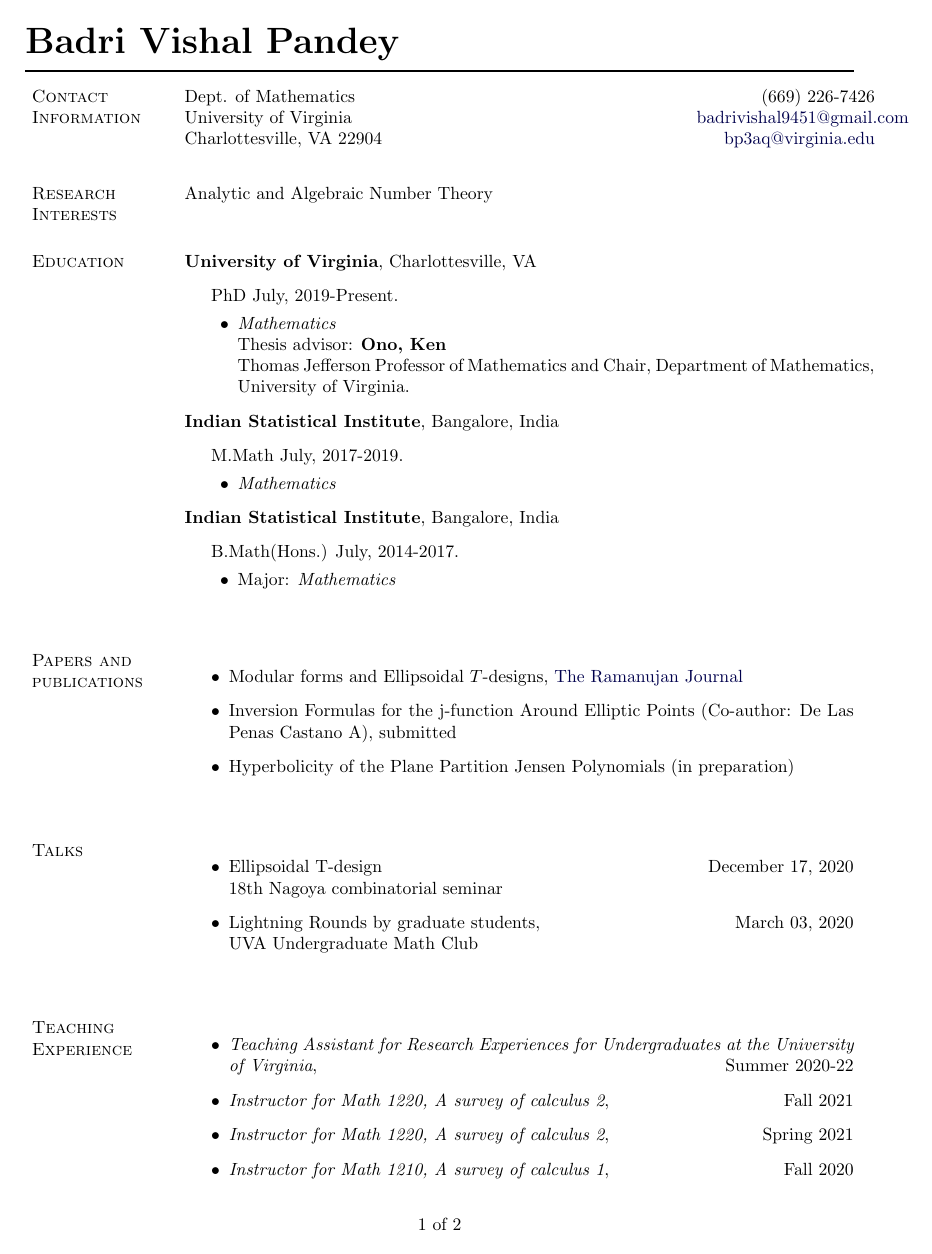
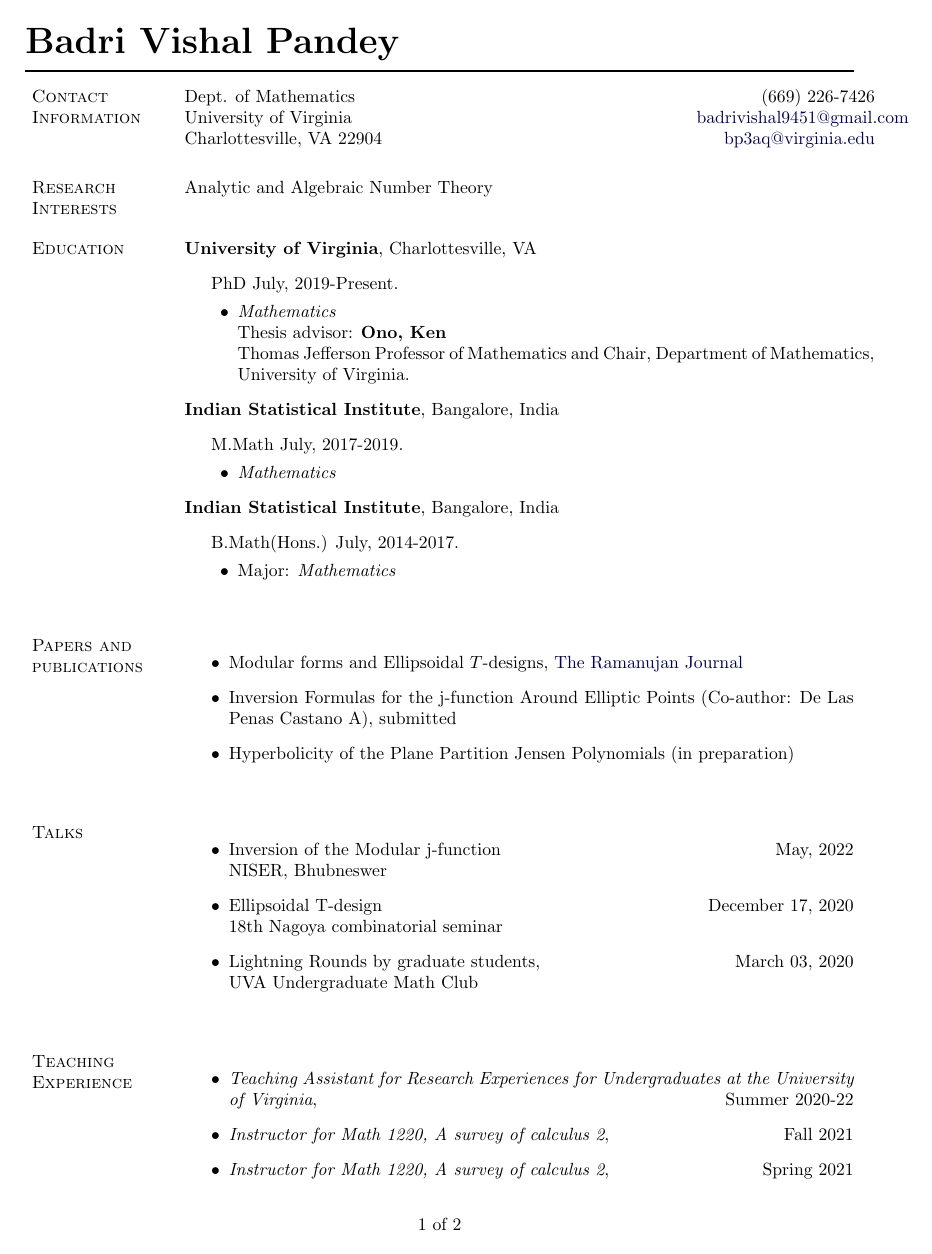
Before and after one commit to bp3aq/bp3aq, a LaTeX CV (Badri_CV.tex): page 1 of 2. Compiled offline with pdfLaTeX.

Commit message:
CV update

```diff
--- a/Badri_CV.tex
+++ b/Badri_CV.tex
@@ -226,7 +226,7 @@
 %%%%%%%%%%%%%%%%%%%%%%%% End Helper Commands %%%%%%%%%%%%%%%%%%%%%%%%%%%
 
 %%%%%%%%%%%%%%%%%%%%%%%%% Begin CV Document %%%%%%%%%%%%%%%%%%%%%%%%%%%%
-\newcommand{\spacing}{\vspace{.15in}}
+\newcommand{\spacing}{\vspace{.1in}}
 
 \begin{document}
 
@@ -341,6 +341,8 @@ Lucknow, India
 
 \section{Talks}
 \begin{itemize}
+	\item Inversion of the Modular j-function \hfill May, 2022 \\
+	NISER, Bhubneswer
     \item Ellipsoidal T-design \hfill December 17, 2020 \\
     18th Nagoya combinatorial seminar
     \item Lightning Rounds by graduate students, \hfill March 03, 2020 \\
```
Also changed, not shown: Badri_CV.bbl (added), Badri_CV.pdf, 3 other files.
